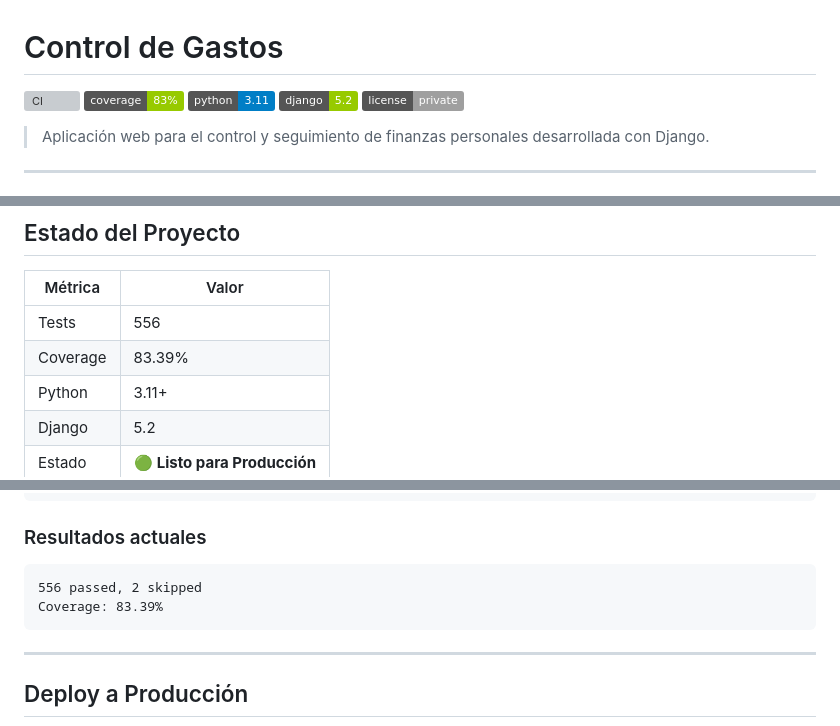
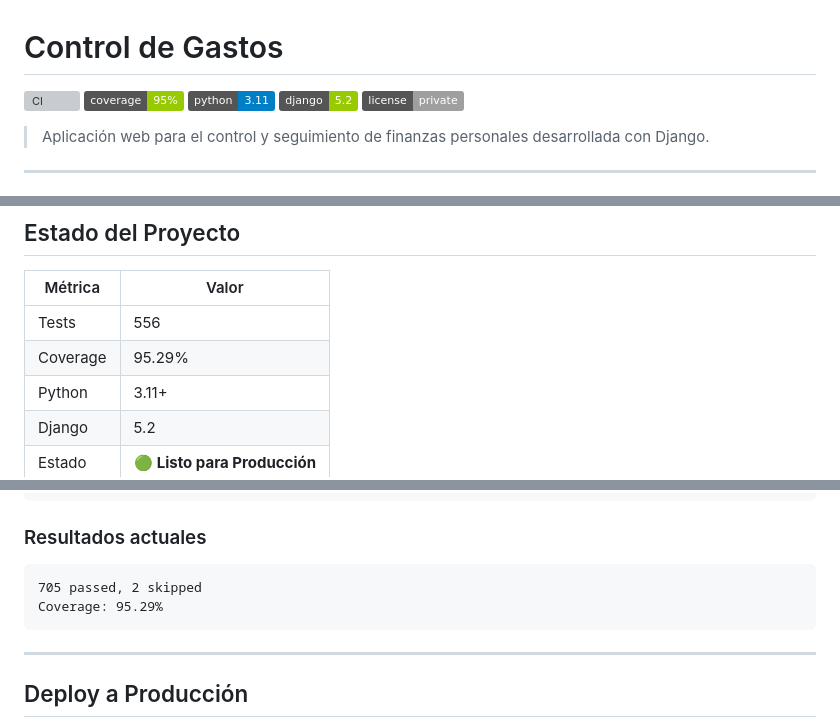
Before and after one commit to Nicokac/control_gastos, a Markdown page: README.md, 3 parts joined by grey strips. GitHub-like rendering; badges without logos; grey boxes are pictures that could not be loaded.

Commit message:
Actualizar README.md.

````diff
--- a/README.md
+++ b/README.md
@@ -1,7 +1,7 @@
 # Control de Gastos
 
 ![CI](https://github.com/Nicokac/control_gastos/actions/workflows/ci.yml/badge.svg)
-![Coverage](https://img.shields.io/badge/coverage-83%25-green)
+![Coverage](https://img.shields.io/badge/coverage-95%25-green)
 ![Python](https://img.shields.io/badge/python-3.11-blue)
 ![Django](https://img.shields.io/badge/django-5.2-green)
 ![License](https://img.shields.io/badge/license-private-lightgrey)
@@ -33,7 +33,7 @@
 | Métrica | Valor |
 |---------|-------|
 | Tests | 556 |
-| Coverage | 83.39% |
+| Coverage | 95.29% |
 | Python | 3.11+ |
 | Django | 5.2 |
 | Estado | 🟢 **Listo para Producción** |
@@ -275,8 +275,8 @@ pytest --cov=apps --cov-fail-under=80
 ### Resultados actuales
 
 ```
-556 passed, 2 skipped
-Coverage: 83.39%
+705 passed, 2 skipped
+Coverage: 95.29%
 ```
 
 ---
````
